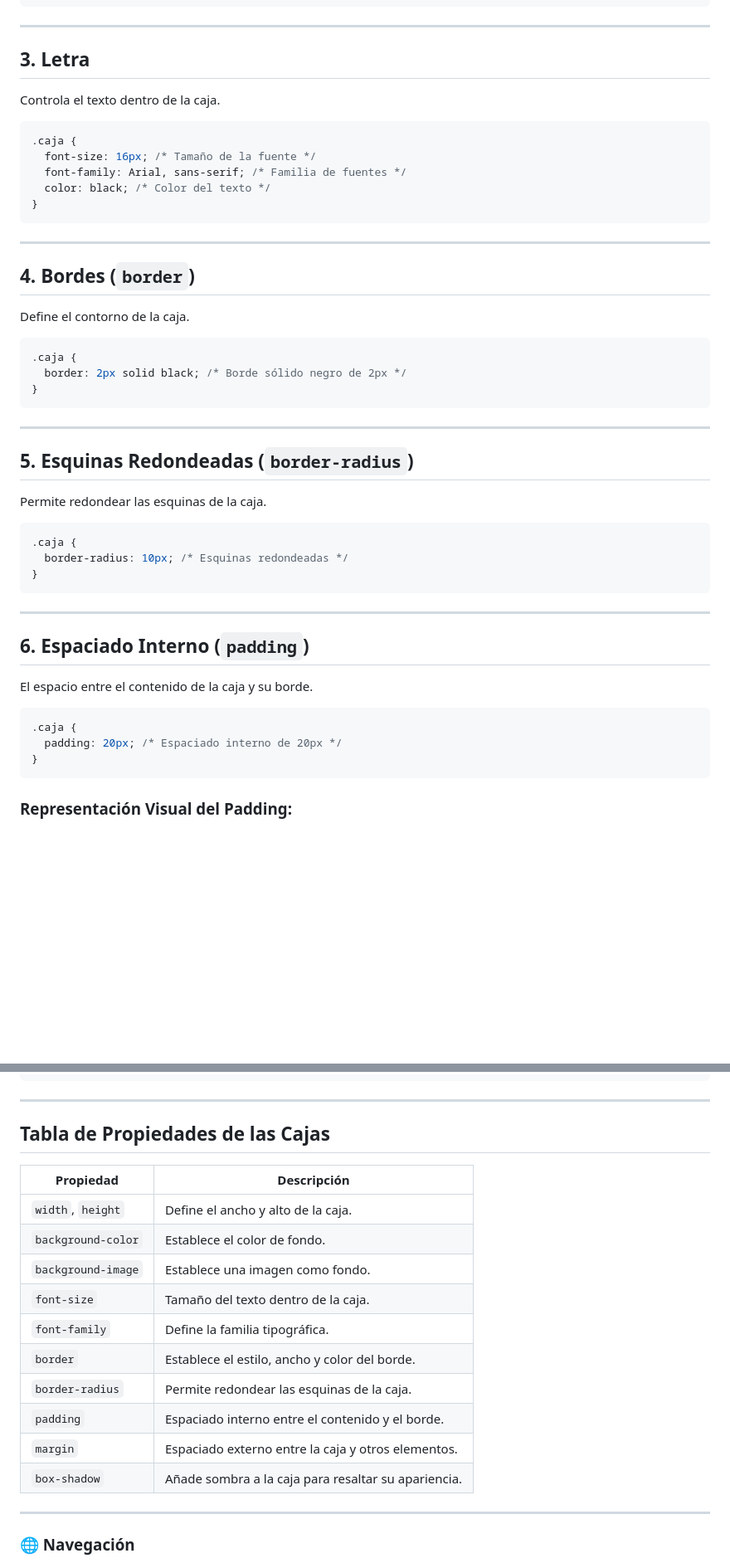
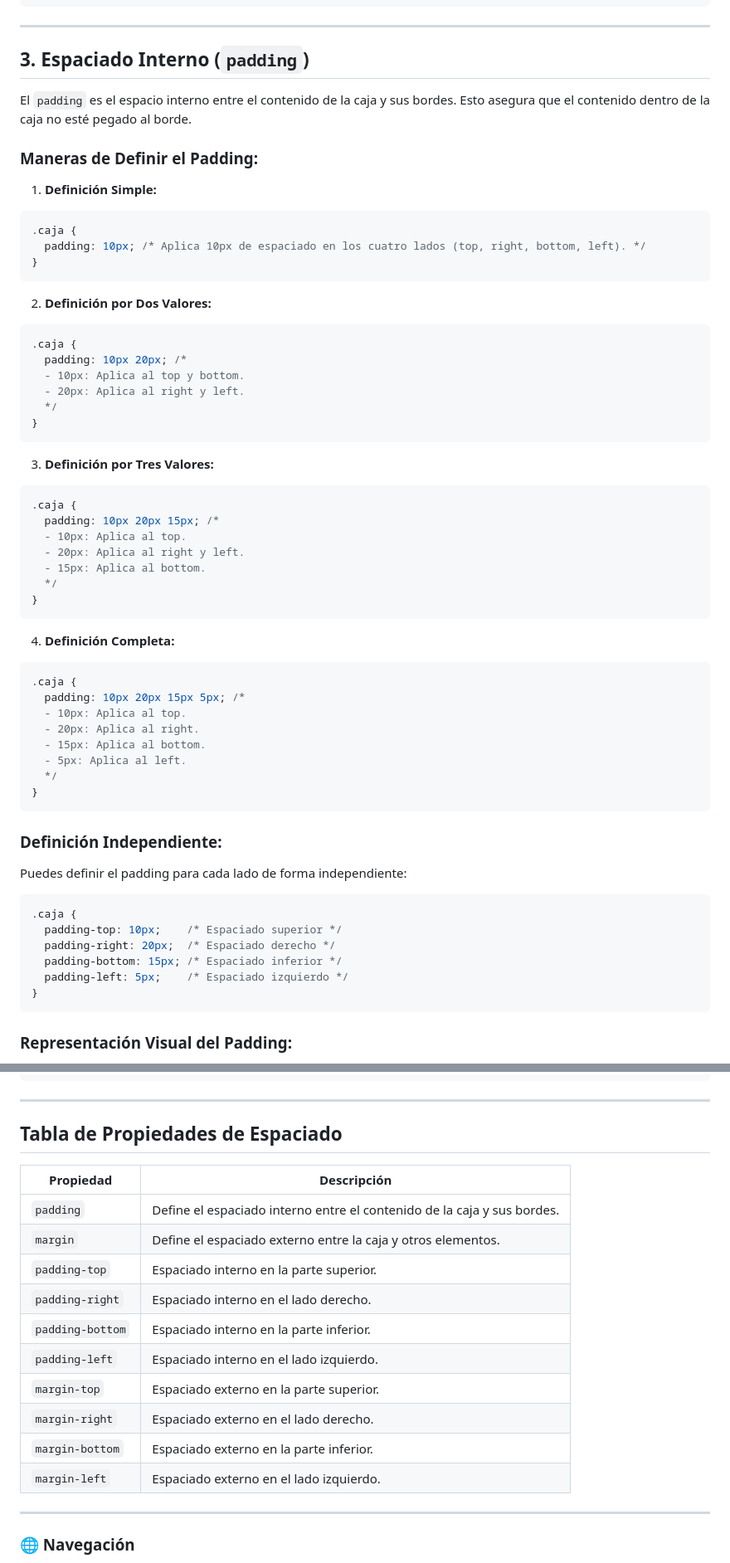
Before and after one commit to Alex-gs22/Curso-HTML--CSS-Y-JavaScript, a Markdown page: CSS/Documentacion/Propiedades de las cajas.md, 2 parts joined by grey strips. Shown at 83% size. Rendered like a GitHub page; blank space fills up the shorter version.

````diff
--- a/CSS/Documentacion/Propiedades de las cajas.md
+++ b/CSS/Documentacion/Propiedades de las cajas.md
@@ -40,51 +40,66 @@ Define el color o imagen que llena el fondo de la caja.
 
 ---
 
-## **3. Letra**
+## **3. Espaciado Interno (`padding`)**
 
-Controla el texto dentro de la caja.
+El `padding` es el espacio interno entre el contenido de la caja y sus bordes. Esto asegura que el contenido dentro de la caja no esté pegado al borde.
+
+### **Maneras de Definir el Padding:**
+
+1. **Definición Simple:**
 
 ```css
 .caja {
-  font-size: 16px; /* Tamaño de la fuente */
-  font-family: Arial, sans-serif; /* Familia de fuentes */
-  color: black; /* Color del texto */
+  padding: 10px; /* Aplica 10px de espaciado en los cuatro lados (top, right, bottom, left). */
 }
 ```
 
----
-
-## **4. Bordes (`border`)**
-
-Define el contorno de la caja.
+2. **Definición por Dos Valores:**
 
 ```css
 .caja {
-  border: 2px solid black; /* Borde sólido negro de 2px */
+  padding: 10px 20px; /*
+  - 10px: Aplica al top y bottom.
+  - 20px: Aplica al right y left.
+  */
 }
 ```
 
----
-
-## **5. Esquinas Redondeadas (`border-radius`)**
-
-Permite redondear las esquinas de la caja.
+3. **Definición por Tres Valores:**
 
 ```css
 .caja {
-  border-radius: 10px; /* Esquinas redondeadas */
+  padding: 10px 20px 15px; /*
+  - 10px: Aplica al top.
+  - 20px: Aplica al right y left.
+  - 15px: Aplica al bottom.
+  */
 }
 ```
 
----
-
-## **6. Espaciado Interno (`padding`)**
-
-El espacio entre el contenido de la caja y su borde.
+4. **Definición Completa:**
 
 ```css
 .caja {
-  padding: 20px; /* Espaciado interno de 20px */
+  padding: 10px 20px 15px 5px; /*
+  - 10px: Aplica al top.
+  - 20px: Aplica al right.
+  - 15px: Aplica al bottom.
+  - 5px: Aplica al left.
+  */
+}
+```
+
+### **Definición Independiente:**
+
+Puedes definir el padding para cada lado de forma independiente:
+
+```css
+.caja {
+  padding-top: 10px;    /* Espaciado superior */
+  padding-right: 20px;  /* Espaciado derecho */
+  padding-bottom: 15px; /* Espaciado inferior */
+  padding-left: 5px;    /* Espaciado izquierdo */
 }
 ```
 
@@ -153,20 +206,20 @@ Añade sombras a la caja.
 
 ---
 
-## **Tabla de Propiedades de las Cajas**
+## **Tabla de Propiedades de Espaciado**
 
-| **Propiedad**       | **Descripción**                                                       |
-|---------------------|-----------------------------------------------------------------------|
-| `width`, `height`   | Define el ancho y alto de la caja.                                   |
-| `background-color`  | Establece el color de fondo.                                         |
-| `background-image`  | Establece una imagen como fondo.                                     |
-| `font-size`         | Tamaño del texto dentro de la caja.                                  |
-| `font-family`       | Define la familia tipográfica.                                       |
-| `border`            | Establece el estilo, ancho y color del borde.                       |
-| `border-radius`     | Permite redondear las esquinas de la caja.                          |
-| `padding`           | Espaciado interno entre el contenido y el borde.                    |
-| `margin`            | Espaciado externo entre la caja y otros elementos.                  |
-| `box-shadow`        | Añade sombra a la caja para resaltar su apariencia.                 |
+| **Propiedad**       | **Descripción**                                                                                  |
+|---------------------|--------------------------------------------------------------------------------------------------|
+| `padding`           | Define el espaciado interno entre el contenido de la caja y sus bordes.                         |
+| `margin`            | Define el espaciado externo entre la caja y otros elementos.                                    |
+| `padding-top`       | Espaciado interno en la parte superior.                                                         |
+| `padding-right`     | Espaciado interno en el lado derecho.                                                           |
+| `padding-bottom`    | Espaciado interno en la parte inferior.                                                         |
+| `padding-left`      | Espaciado interno en el lado izquierdo.                                                         |
+| `margin-top`        | Espaciado externo en la parte superior.                                                         |
+| `margin-right`      | Espaciado externo en el lado derecho.                                                           |
+| `margin-bottom`     | Espaciado externo en la parte inferior.                                                         |
+| `margin-left`       | Espaciado externo en el lado izquierdo.                                                         |
 
 ---
 
````
Also changed, not shown: other parts of CSS/Documentacion/Propiedades de las cajas.md (+62 -24 lines).
